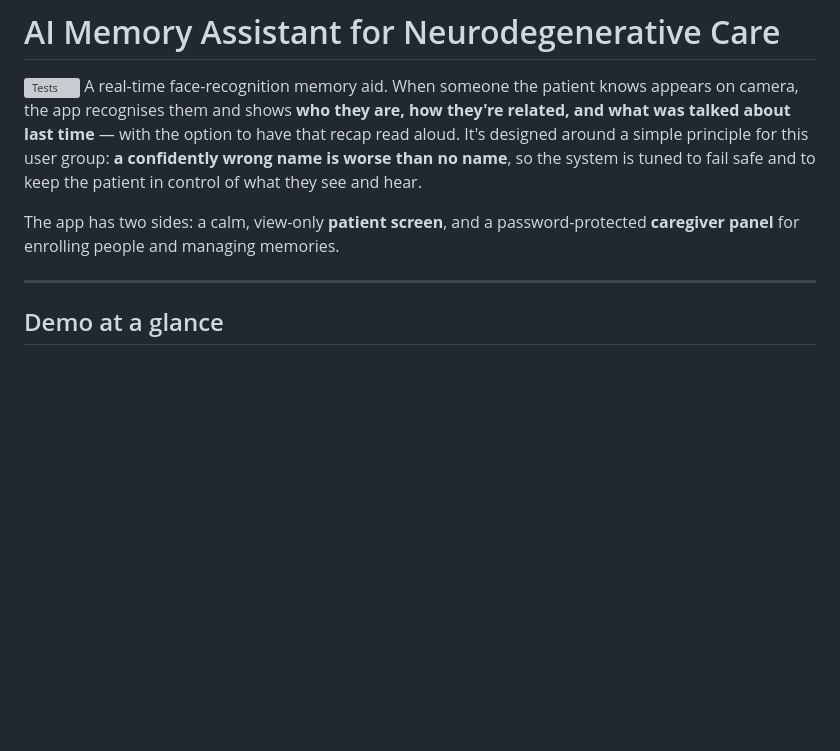
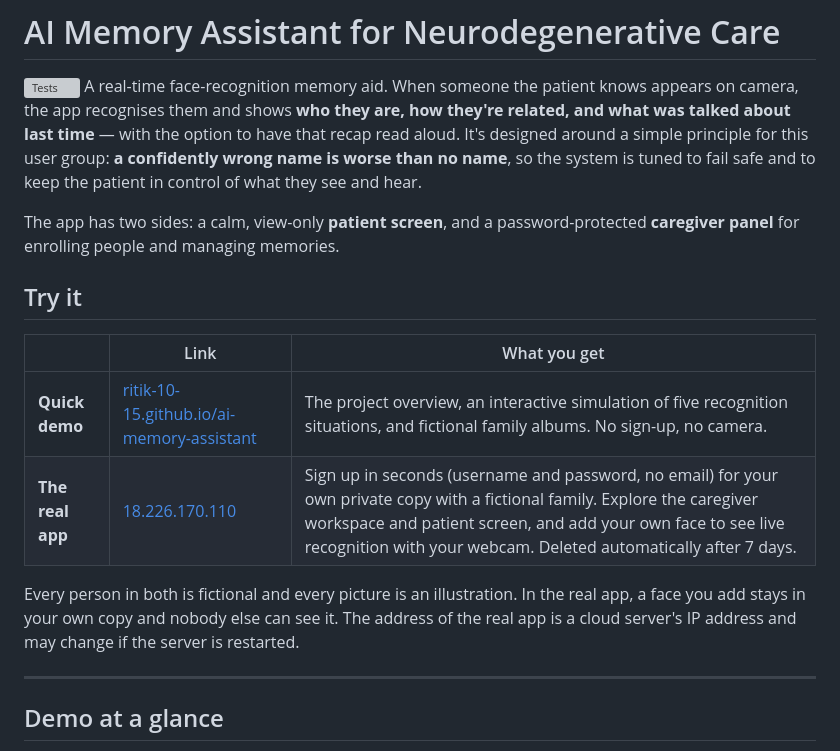
Before and after one commit to Ritik-10-15/ai-memory-assistant, a Markdown page: README.md, the part around the change. GitHub-like rendering; blank space fills up the shorter version; grey boxes are pictures that could not be loaded.

Commit message:
README: links to the quick demo and the sandbox app
Co-Authored-By: Claude Opus 5.5 <noreply@anthropic.com>

```diff
--- a/README.md
+++ b/README.md
@@ -14,6 +14,18 @@ fail safe and to keep the patient in control of what they see and hear.
 The app has two sides: a calm, view-only **patient screen**, and a
 password-protected **caregiver panel** for enrolling people and managing
 memories.
+
+## Try it
+
+| | Link | What you get |
+|---|---|---|
+| **Quick demo** | [ritik-10-15.github.io/ai-memory-assistant](https://ritik-10-15.github.io/ai-memory-assistant/) | The project overview, an interactive simulation of five recognition situations, and fictional family albums. No sign-up, no camera. |
+| **The real app** | [18.226.170.110](https://18.226.170.110) | Sign up in seconds (username and password, no email) for your own private copy with a fictional family. Explore the caregiver workspace and patient screen, and add your own face to see live recognition with your webcam. Deleted automatically after 7 days. |
+
+Every person in both is fictional and every picture is an illustration. In
+the real app, a face you add stays in your own copy and nobody else can see
+it. The address of the real app is a cloud server's IP address and may
+change if the server is restarted.
 
 ---
 
```
